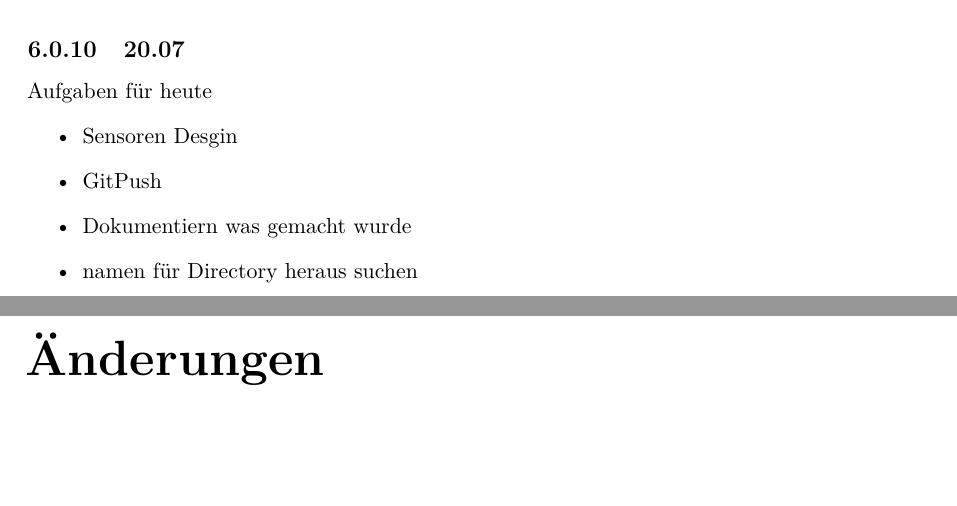
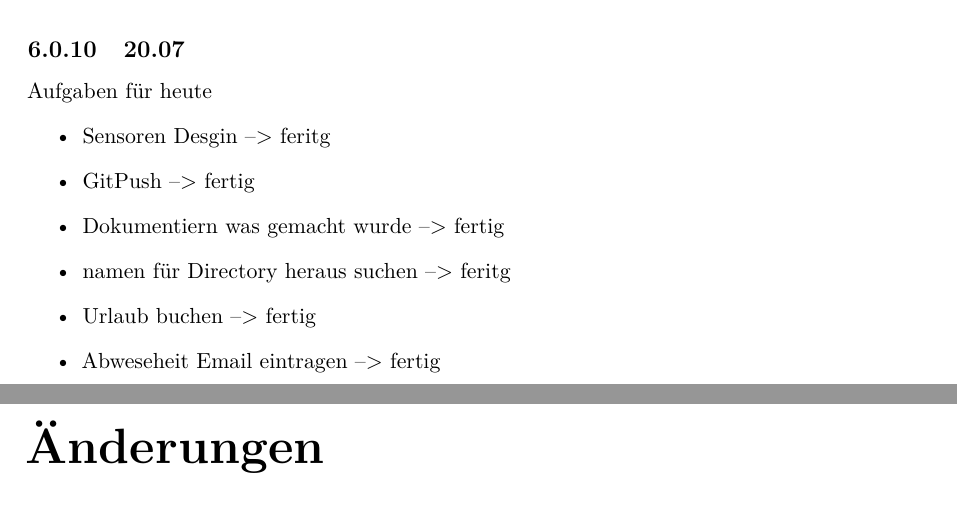
Before and after one commit to lorenz1702/T_2000_b, a LaTeX document (bericht.tex, which reads input/notizen.tex): two parts of pages 19 and 20 of 21, joined at a grey line, cut so that both start at the same text, the shorter picture padded with empty space. Compiled offline with pdfLaTeX.

Commit message:
Update notizen.tex

```diff
--- a/input/notizen.tex
+++ b/input/notizen.tex
@@ -153,8 +153,12 @@ Fragen an Manfred
 
 Aufgaben für heute
 \begin{itemize}
-\item Sensoren Desgin
-\item GitPush
-\item Dokumentiern was gemacht wurde
-\item namen für Directory heraus suchen
+\item Sensoren Desgin --> feritg
+\item GitPush --> fertig
+\item Dokumentiern was gemacht wurde --> fertig
+\item namen für Directory heraus suchen --> feritg
+\item Urlaub buchen --> fertig
+\item Abweseheit Email eintragen --> fertig
+
+
 \end{itemize}
```
